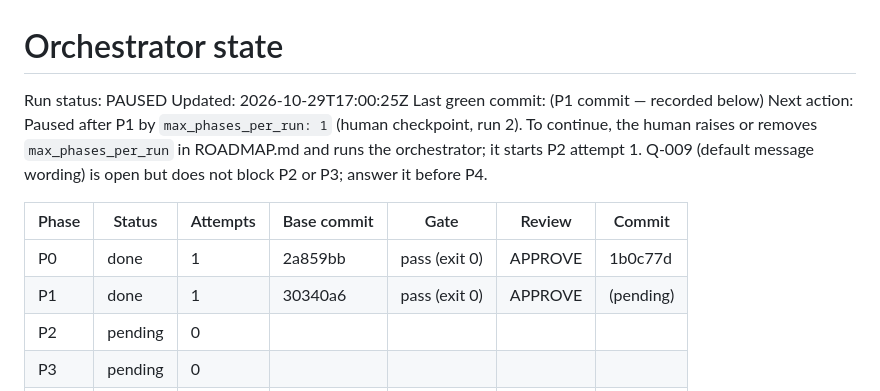
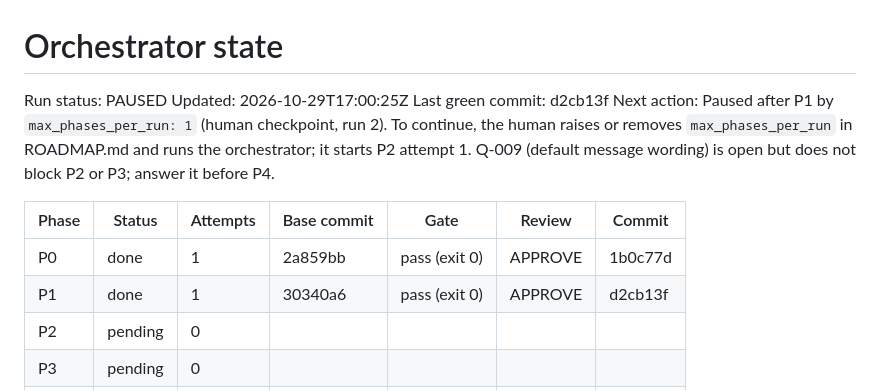
Before and after one commit to breonwilliams/form-runtime-engine, a Markdown page: .orchestrator/STATE.md, the part around the change. Rendered like a GitHub page.

Commit message:
P1: record state

```diff
--- a/.orchestrator/STATE.md
+++ b/.orchestrator/STATE.md
@@ -2,13 +2,13 @@
 
 Run status: PAUSED   <!-- RUNNING | PAUSED | HALTED: QUESTION | HALTED: BLOCKED | DONE -->
 Updated: 2026-10-29T17:00:25Z
-Last green commit: (P1 commit — recorded below)
+Last green commit: d2cb13f
 Next action: Paused after P1 by `max_phases_per_run: 1` (human checkpoint, run 2). To continue, the human raises or removes `max_phases_per_run` in ROADMAP.md and runs the orchestrator; it starts P2 attempt 1. Q-009 (default message wording) is open but does not block P2 or P3; answer it before P4.
 
 | Phase | Status | Attempts | Base commit | Gate | Review | Commit |
 |---|---|---|---|---|---|---|
 | P0 | done | 1 | 2a859bb | pass (exit 0) | APPROVE | 1b0c77d |
-| P1 | done | 1 | 30340a6 | pass (exit 0) | APPROVE | (pending) |
+| P1 | done | 1 | 30340a6 | pass (exit 0) | APPROVE | d2cb13f |
 | P2 | pending | 0 | | | | |
 | P3 | pending | 0 | | | | |
 | P4 | pending | 0 | | | | |
```
Also changed, not shown: .orchestrator/phases/P1.md (+1 -1 lines).
